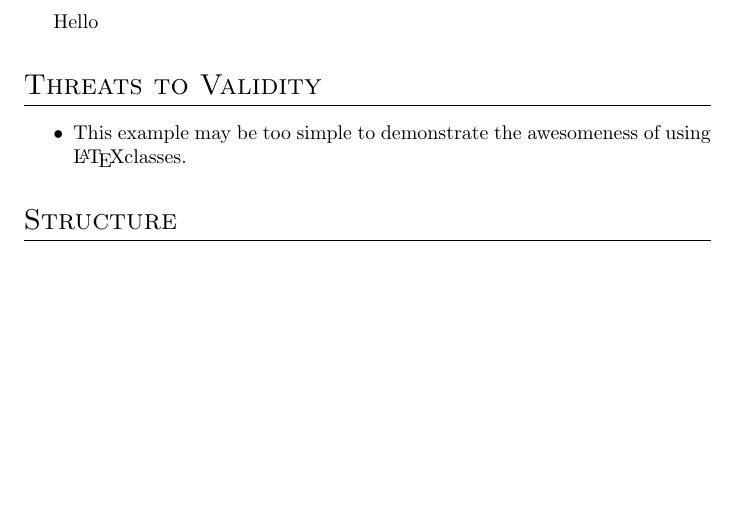
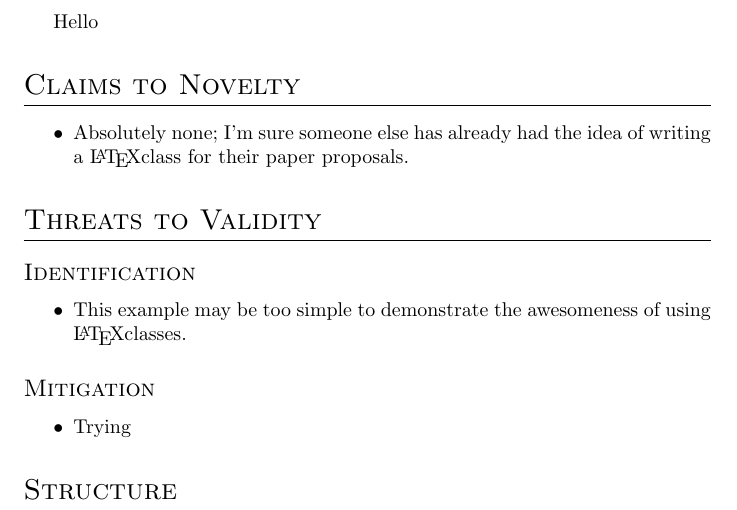
Before and after one commit to ChrisTimperley/PaperProposal, a LaTeX problem sheet (example.tex): part of the page, cut so that both start at the same text, the shorter picture padded with empty space. Compiled offline with pdfLaTeX.

Commit message:
added claims to novelty

```diff
--- a/example.tex
+++ b/example.tex
@@ -6,11 +6,24 @@
 
 Hello
 
+%
+\section{Claims to Novelty}
+\begin{itemize}
+  \item Absolutely none; I'm sure someone else has already had the idea of
+    writing a \LaTeX class for their paper proposals.
+\end{itemize}
+
 % identification of potential threats to validity
 \section{Threats to Validity}
+\subsection{Identification}
 \begin{itemize}
   \item This example may be too simple to demonstrate the awesomeness of using
     \LaTeX classes.
+\end{itemize}
+
+\subsection{Mitigation}
+\begin{itemize}
+  \item Trying
 \end{itemize}
 
 % high-level structure of the paper
```
